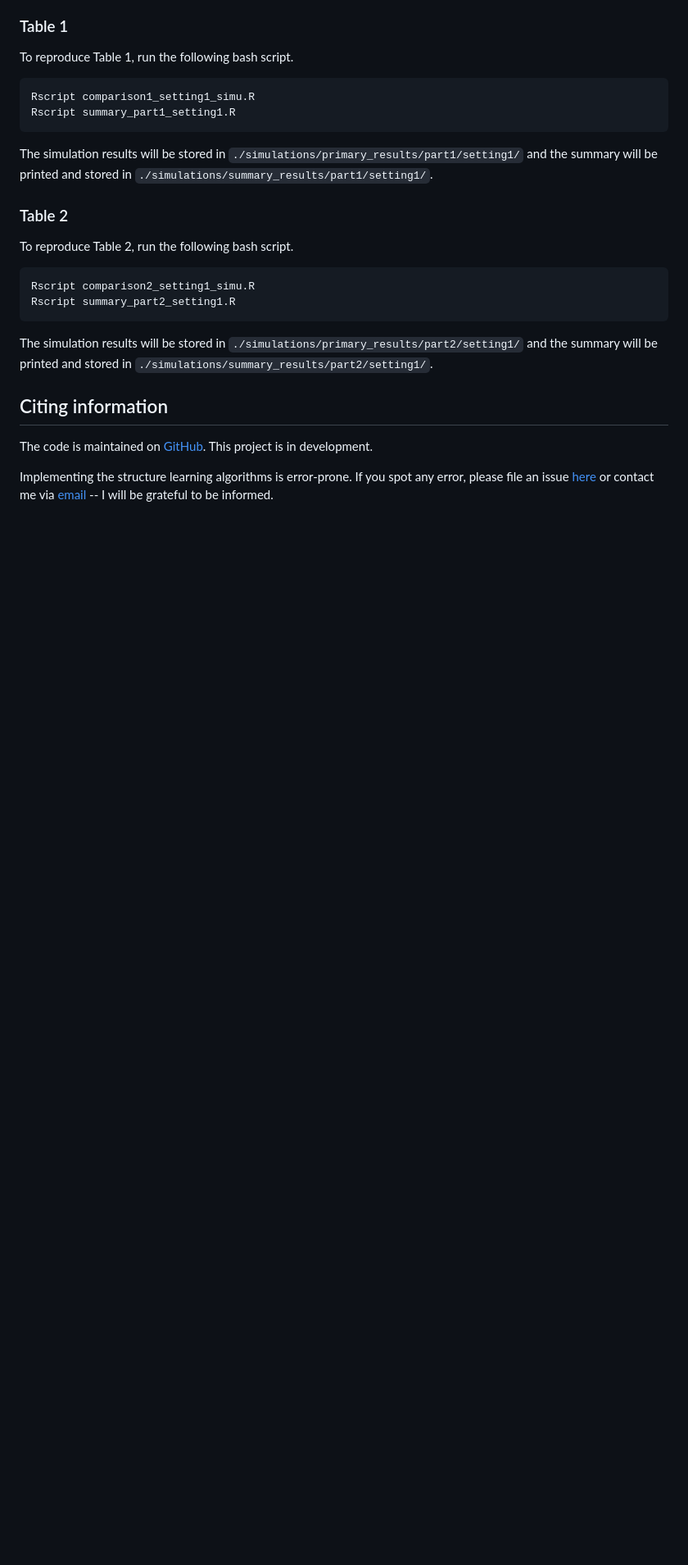
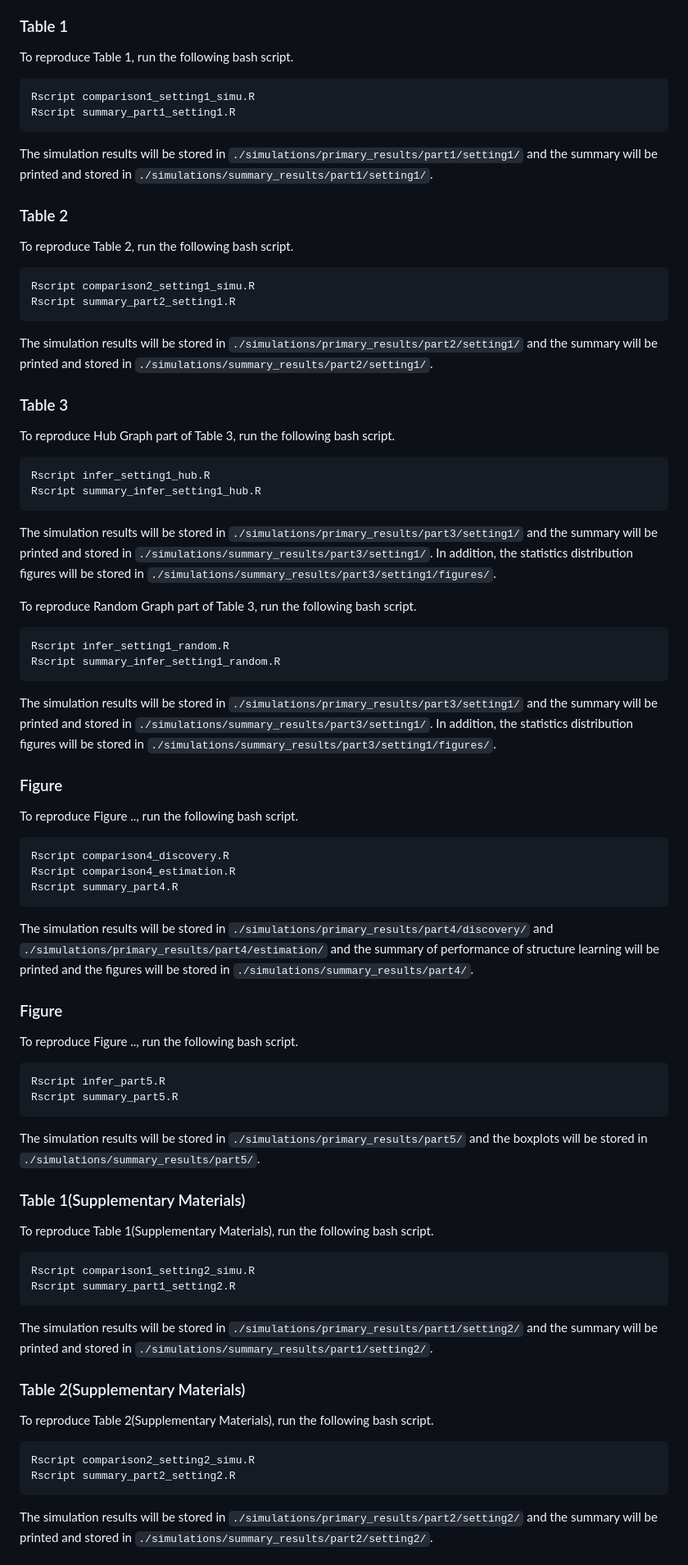
Before and after one commit to chunlinli/grivet, a Markdown page: README.md, the part around one of its changes. Shown at 82% size. Drawn GitHub-style; blank space fills up the shorter version.

````diff
--- a/README.md
+++ b/README.md
@@ -77,11 +77,53 @@ Rscript summary_part2_setting1.R
 ```
 The simulation results will be stored in `./simulations/primary_results/part2/setting1/` and the summary will be printed and stored in `./simulations/summary_results/part2/setting1/`.
 
-## Citing information
+### Table 3
+To reproduce Hub Graph part of Table 3, run the following bash script.
+```bash
+Rscript infer_setting1_hub.R
+Rscript summary_infer_setting1_hub.R
+```
+The simulation results will be stored in `./simulations/primary_results/part3/setting1/` and the summary will be printed and stored in `./simulations/summary_results/part3/setting1/`. In addition, the statistics distribution figures will be stored in `./simulations/summary_results/part3/setting1/figures/`.
 
-The code is maintained on [GitHub](https://github.com/chunlinli/grivet).
-This project is in development.
+To reproduce Random Graph part of Table 3, run the following bash script.
+```bash
+Rscript infer_setting1_random.R
+Rscript summary_infer_setting1_random.R
+```
+The simulation results will be stored in `./simulations/primary_results/part3/setting1/` and the summary will be printed and stored in `./simulations/summary_results/part3/setting1/`. In addition, the statistics distribution figures will be stored in `./simulations/summary_results/part3/setting1/figures/`.
 
-Implementing the structure learning algorithms is error-prone.
-If you spot any error, please file an issue [here](https://github.com/chunlinli/grivet/issues) or contact me via [email](mailto:chen7019@umn.edu) --
-I will be grateful to be informed.
+### Figure
+
+To reproduce Figure .., run the following bash script.
+```bash
+Rscript comparison4_discovery.R
+Rscript comparison4_estimation.R
+Rscript summary_part4.R
+```
+The simulation results will be stored in `./simulations/primary_results/part4/discovery/` and `./simulations/primary_results/part4/estimation/` and the summary of performance of structure learning will be printed and the figures will be stored in `./simulations/summary_results/part4/`.
+
+### Figure
+
+To reproduce Figure .., run the following bash script.
+```bash
+Rscript infer_part5.R
+Rscript summary_part5.R
+```
+The simulation results will be stored in `./simulations/primary_results/part5/` and the boxplots will be stored in  `./simulations/summary_results/part5/`.
+
+### Table 1(Supplementary Materials)
+To reproduce Table 1(Supplementary Materials), run the following bash script.
+```bash
+Rscript comparison1_setting2_simu.R
+Rscript summary_part1_setting2.R
+```
+The simulation results will be stored in `./simulations/primary_results/part1/setting2/` and the summary will be printed and stored in `./simulations/summary_results/part1/setting2/`.
+
+### Table 2(Supplementary Materials)
+To reproduce Table 2(Supplementary Materials), run the following bash script.
+```bash
+Rscript comparison2_setting2_simu.R
+Rscript summary_part2_setting2.R
+```
+The simulation results will be stored in `./simulations/primary_results/part2/setting2/` and the summary will be printed and stored in `./simulations/summary_results/part2/setting2/`.
+
````
Also changed, not shown: other parts of README.md (+23 -0 lines).
